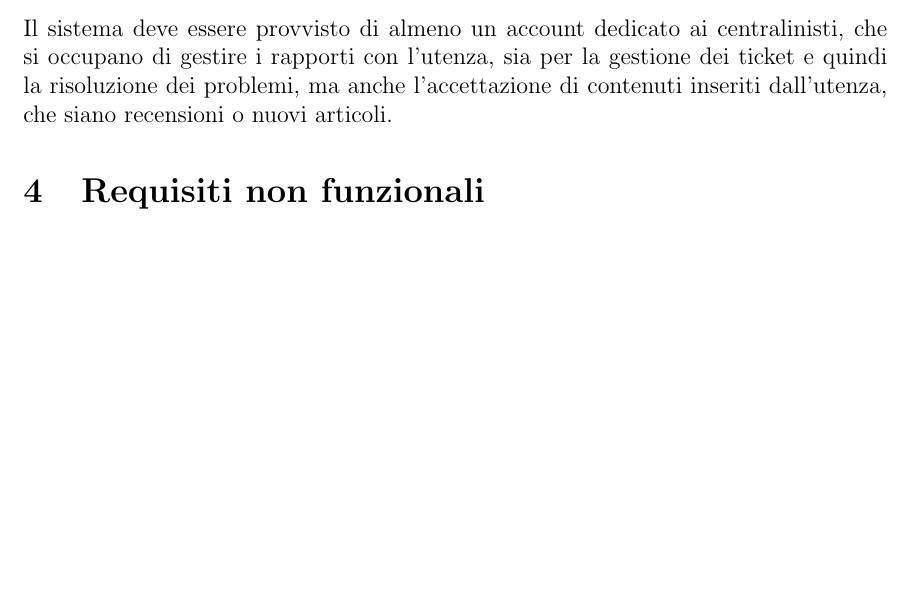
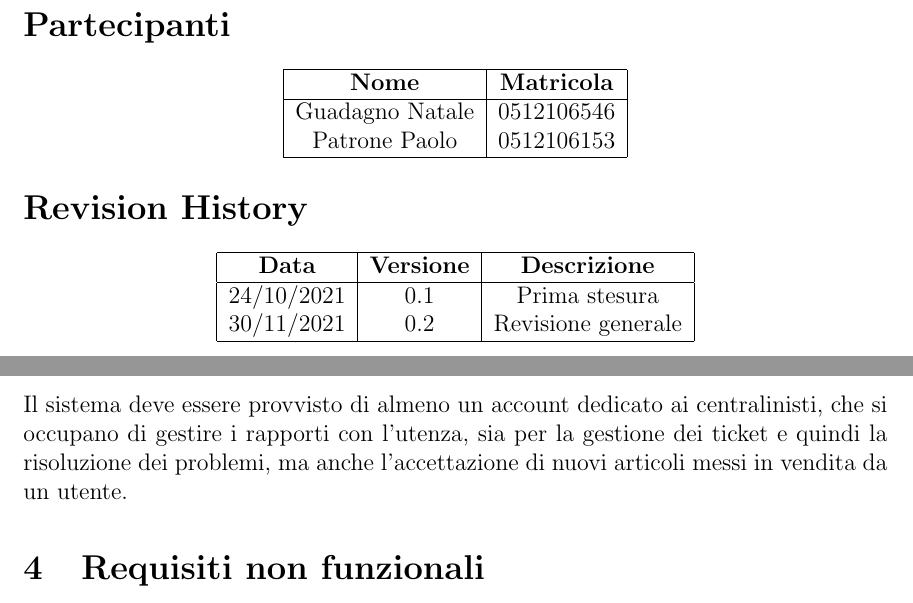
Before and after one commit to nguadagno/TecStore, a LaTeX document (.doc/Problem Statement/ProblemStatement.tex): part of page 18 of 20 before the commit and two parts of pages 3 and 19 of 21 after it, the two joined at a grey line, cut at the place of the change, the shorter picture padded with empty space. Compiled offline with pdfLaTeX.

Commit message:
Revisione problem statement

```diff
--- a/.doc/Problem Statement/ProblemStatement.tex
+++ b/.doc/Problem Statement/ProblemStatement.tex
@@ -30,7 +30,32 @@
 \tableofcontents
 \newpage
 
-% TODO tabella partecipanti
+\section*{Partecipanti}
+\begin{center}
+\begin{tabular} {|c|c|}
+\hline
+\textbf{Nome} & \textbf{Matricola} \\
+\hline
+Guadagno Natale & 0512106546 \\
+Patrone Paolo & 0512106153 \\
+\hline
+\end{tabular}
+\end{center}
+
+
+\section*{Revision History}
+\begin{center}
+\begin{tabular} {|c|c|c|}
+\hline
+\textbf{Data} & \textbf{Versione} & \textbf{Descrizione} \\
+\hline
+24/10/2021 & 0.1 & Prima stesura \\
+30/11/2021 & 0.2 & Revisione generale \\
+\hline
+\end{tabular}
+\end{center}
+
+\newpage
 
 \section{Dominio del problema}
 Il commercio on-line è una delle attività che sono divenute possibili solo con l'avvento di Internet. Nato alla fine degli anni '90, è ormai il punto di forza di aziende che hanno alcuni dei fatturati annuali più alti in assoluto. Prendendo l'anno 2020 come riferimento, aziende come Amazon (386 miliardi di dollari USA\footnote{https://finance.yahoo.com/quote/AMZN/financials?p=AMZN}), il gruppo Alibaba (112 miliardi complessivi in dollari USA\footnote{https://finance.yahoo.com/quote/BABA/financials?p=BABA}), eBay (10 miliardi di dollari USA\footnote{https://finance.yahoo.com/quote/EBAY/financials?p=EBAY}) e altre ancora hanno registrato incassi record.
@@ -222,7 +241,7 @@ Il sistema deve essere provvisto di almeno un account con accesso all'interfacci
 Il sistema deve essere provvisto di almeno un account dedicato ai magazzinieri, che si occupano dell'imballaggio e spedizione degli articoli ordinati. Un magazziniere deve avere la possibilità di annullare un ordine in caso di problemi di spedizione. L'interfaccia per il magazzino deve eventualmente prevedere una modalità "touch" per l'utilizzo semplificato con dispositivi mobile come tablet.
 
 \subsection{Account centralinista}
-Il sistema deve essere provvisto di almeno un account dedicato ai centralinisti, che si occupano di gestire i rapporti con l'utenza, sia per la gestione dei ticket e quindi la risoluzione dei problemi, ma anche l'accettazione di contenuti inseriti dall'utenza, che siano recensioni o nuovi articoli.
+Il sistema deve essere provvisto di almeno un account dedicato ai centralinisti, che si occupano di gestire i rapporti con l'utenza, sia per la gestione dei ticket e quindi la risoluzione dei problemi, ma anche l'accettazione di nuovi articoli messi in vendita da un utente.
 
 \section{Requisiti non funzionali}
 \subsection{Sicurezza e privacy}
```
Also changed, not shown: .doc/Problem Statement/ProblemStatement.pdf, .doc/Problem Statement/ProblemStatement.tex (10 more changed lines).
